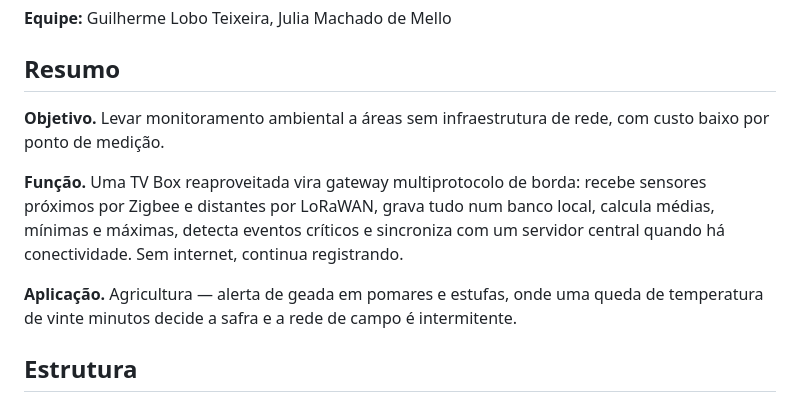
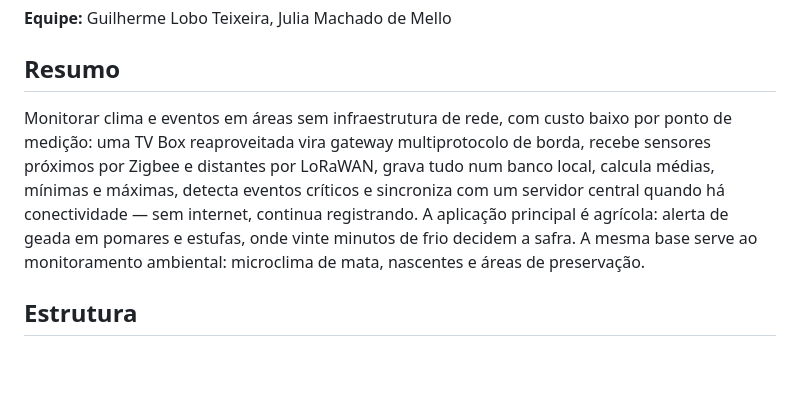
Before and after one commit to gasiepgodoy/Hackathon-TV-Box-E10, a Markdown page: Projeto Equipe 6/README.md, the part around the change. Drawn GitHub-style; blank space fills up the shorter version.

Commit message:
Equipe 6: resumo em paragrafo unico, com aplicacao ambiental
Junta objetivo, funcao e aplicacao num paragrafo corrido em vez de tres
blocos rotulados, e acrescenta o monitoramento ambiental ao lado do uso
agricola — microclima de mata, nascentes e areas de preservacao. 96
palavras.

Co-Authored-By: Claude <noreply@anthropic.com>

```diff
--- a/Projeto Equipe 6/README.md
+++ b/Projeto Equipe 6/README.md
@@ -11,16 +11,14 @@
 
 ## Resumo
 
-**Objetivo.** Levar monitoramento ambiental a áreas sem infraestrutura de rede,
-com custo baixo por ponto de medição.
-
-**Função.** Uma TV Box reaproveitada vira gateway multiprotocolo de borda: recebe
-sensores próximos por Zigbee e distantes por LoRaWAN, grava tudo num banco local,
-calcula médias, mínimas e máximas, detecta eventos críticos e sincroniza com um
-servidor central quando há conectividade. Sem internet, continua registrando.
-
-**Aplicação.** Agricultura — alerta de geada em pomares e estufas, onde uma queda
-de temperatura de vinte minutos decide a safra e a rede de campo é intermitente.
+Monitorar clima e eventos em áreas sem infraestrutura de rede, com custo baixo por
+ponto de medição: uma TV Box reaproveitada vira gateway multiprotocolo de borda,
+recebe sensores próximos por Zigbee e distantes por LoRaWAN, grava tudo num banco
+local, calcula médias, mínimas e máximas, detecta eventos críticos e sincroniza
+com um servidor central quando há conectividade — sem internet, continua
+registrando. A aplicação principal é agrícola: alerta de geada em pomares e
+estufas, onde vinte minutos de frio decidem a safra. A mesma base serve ao
+monitoramento ambiental: microclima de mata, nascentes e áreas de preservação.
 
 ## Estrutura
 
```
